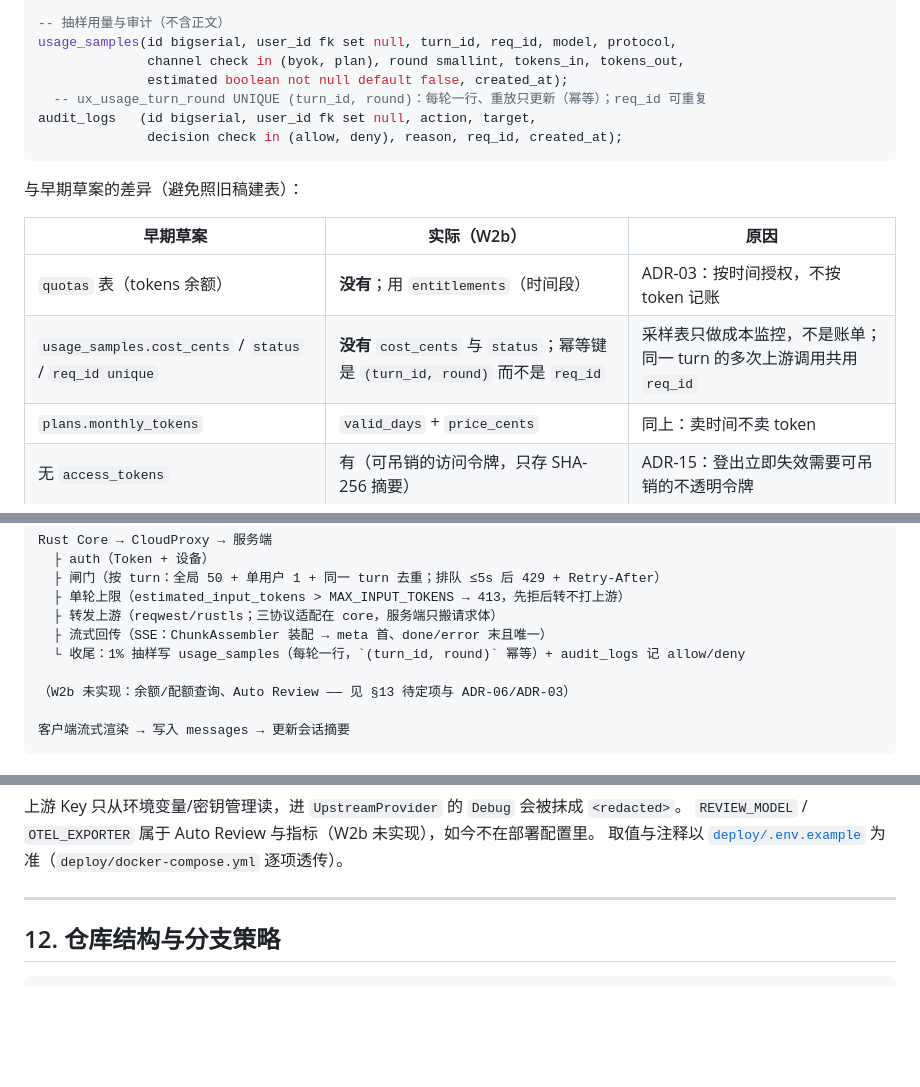
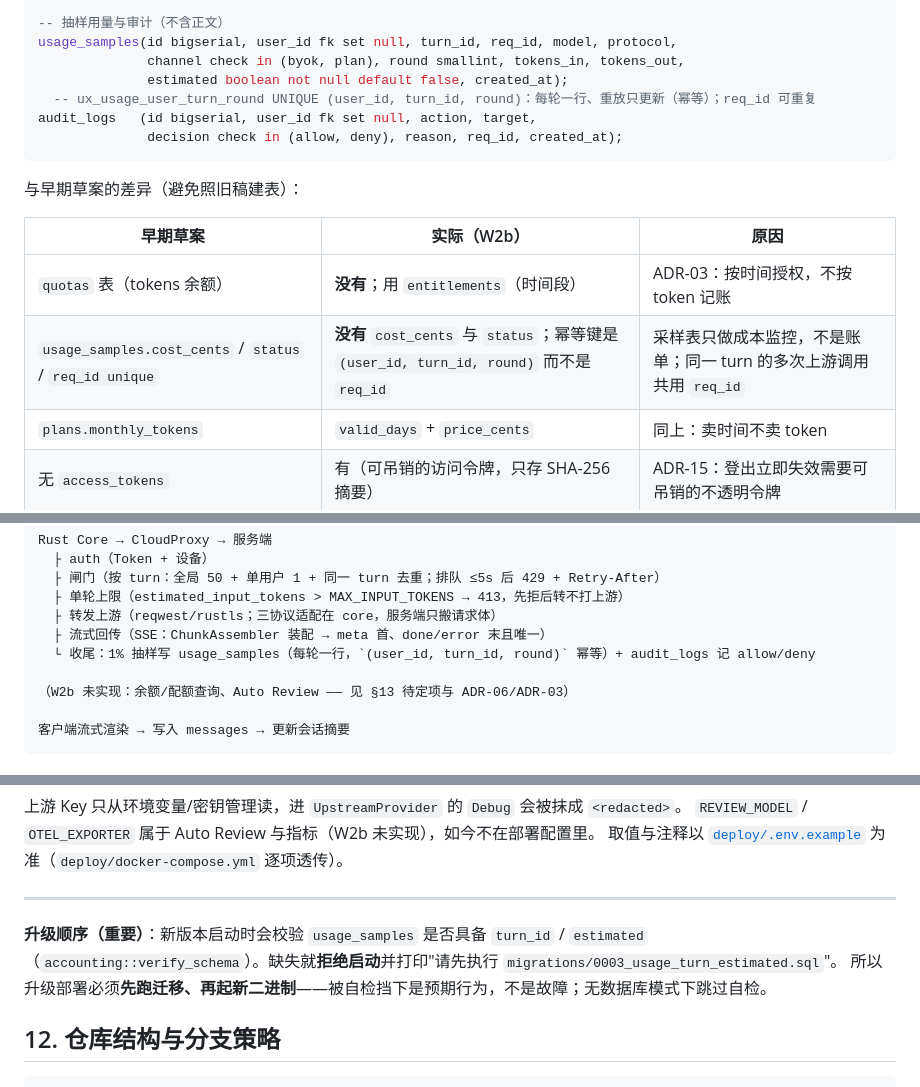
Before and after one commit to window-of-ynau/Window-of-YNAU, a Markdown page: docs/02-系统设计文档.md, 3 parts joined by grey strips. GitHub-like rendering; blank space fills up the shorter version.

````diff
--- a/docs/02-系统设计文档.md
+++ b/docs/02-系统设计文档.md
@@ -197,7 +197,7 @@ knowledge_chunks(id bigserial, doc_id fk, ordinal, content, tsv, embedding vecto
 usage_samples(id bigserial, user_id fk set null, turn_id, req_id, model, protocol,
               channel check in (byok, plan), round smallint, tokens_in, tokens_out,
               estimated boolean not null default false, created_at);
-  -- ux_usage_turn_round UNIQUE (turn_id, round)：每轮一行、重放只更新（幂等）；req_id 可重复
+  -- ux_usage_user_turn_round UNIQUE (user_id, turn_id, round)：每轮一行、重放只更新（幂等）；req_id 可重复
 audit_logs   (id bigserial, user_id fk set null, action, target,
               decision check in (allow, deny), reason, req_id, created_at);
 ```
@@ -207,7 +207,7 @@ audit_logs   (id bigserial, user_id fk set null, action, target,
 | 早期草案 | 实际（W2b） | 原因 |
 |---|---|---|
 | `quotas` 表（tokens 余额） | **没有**；用 `entitlements`（时间段） | ADR-03：按时间授权，不按 token 记账 |
-| `usage_samples.cost_cents` / `status` / `req_id unique` | **没有** `cost_cents` 与 `status`；幂等键是 `(turn_id, round)` 而不是 `req_id` | 采样表只做成本监控，不是账单；同一 turn 的多次上游调用共用 `req_id` |
+| `usage_samples.cost_cents` / `status` / `req_id unique` | **没有** `cost_cents` 与 `status`；幂等键是 `(user_id, turn_id, round)` 而不是 `req_id` | 采样表只做成本监控，不是账单；同一 turn 的多次上游调用共用 `req_id` |
 | `plans.monthly_tokens` | `valid_days` + `price_cents` | 同上：卖时间不卖 token |
 | 无 `access_tokens` | 有（可吊销的访问令牌，只存 SHA-256 摘要） | ADR-15：登出立即失效需要可吊销的不透明令牌 |
 
@@ -246,7 +246,7 @@ Rust Core → CloudProxy → 服务端
   ├ 单轮上限（estimated_input_tokens > MAX_INPUT_TOKENS → 413，先拒后转不打上游）
   ├ 转发上游（reqwest/rustls；三协议适配在 core，服务端只搬请求体）
   ├ 流式回传（SSE：ChunkAssembler 装配 → meta 首、done/error 末且唯一）
-  └ 收尾：1% 抽样写 usage_samples（每轮一行，`(turn_id, round)` 幂等）+ audit_logs 记 allow/deny
+  └ 收尾：1% 抽样写 usage_samples（每轮一行，`(user_id, turn_id, round)` 幂等）+ audit_logs 记 allow/deny
 
 （W2b 未实现：余额/配额查询、Auto Review —— 见 §13 待定项与 ADR-06/ADR-03）
 
@@ -466,6 +466,10 @@ JSON 行：`ts, level, req_id, user_id(hash), action, latency_ms, tokens_in, tok
 
 ---
 
+
+**升级顺序（重要）**：新版本启动时会校验 `usage_samples` 是否具备 `turn_id` / `estimated`
+（`accounting::verify_schema`）。缺失就**拒绝启动**并打印"请先执行 `migrations/0003_usage_turn_estimated.sql`"。
+所以升级部署必须**先跑迁移、再起新二进制**——被自检挡下是预期行为，不是故障；无数据库模式下跳过自检。
 ## 12. 仓库结构与分支策略
 
 ```
````
Also changed, not shown: other parts of docs/02-系统设计文档.md (+1 -1 lines), docs/03-接口文档.md (+3 -3 lines).
